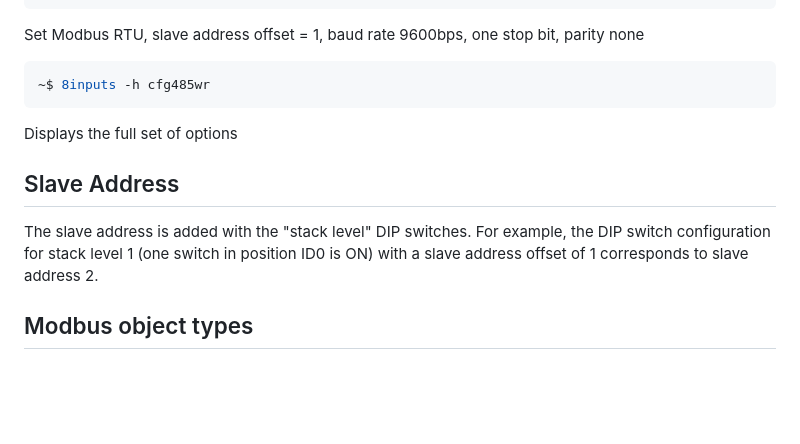
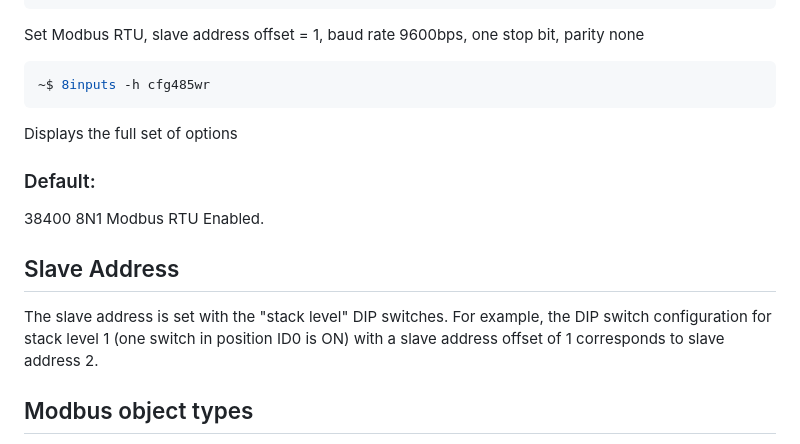
Before and after one commit to SequentMicrosystems/8inputs-rpi, a Markdown page: MODBUS.md, the part around one of its changes. Drawn GitHub-style; blank space fills up the shorter version.

Commit message:
Improve MODBUS documentation clarity and formatting
Updated formatting and clarified descriptions for slave address and holding registers.

````diff
--- a/MODBUS.md
+++ b/MODBUS.md
@@ -13,8 +13,11 @@ Set Modbus RTU, slave address offset = 1, baud rate 9600bps, one stop bit, parit
 ```
 Displays the full set of options
 
+### Default:
+ 38400 8N1 Modbus RTU Enabled.
+
 ## Slave Address
-The slave address is added with the "stack level" DIP switches. For example, the DIP switch configuration for stack level 1 (one switch in position ID0 is ON) with a slave address offset of 1 corresponds to slave address 2.
+The slave address is set with the "stack level" DIP switches. For example, the DIP switch configuration for stack level 1 (one switch in position ID0 is ON) with a slave address offset of 1 corresponds to slave address 2.
 
 ## Modbus object types
 All Modbus RTU object types with standard addresses are implemented: Coils, Discrete Inputs, Input registers, and Holding registers.
````
Also changed, not shown: other parts of MODBUS.md (+3 -3 lines).
